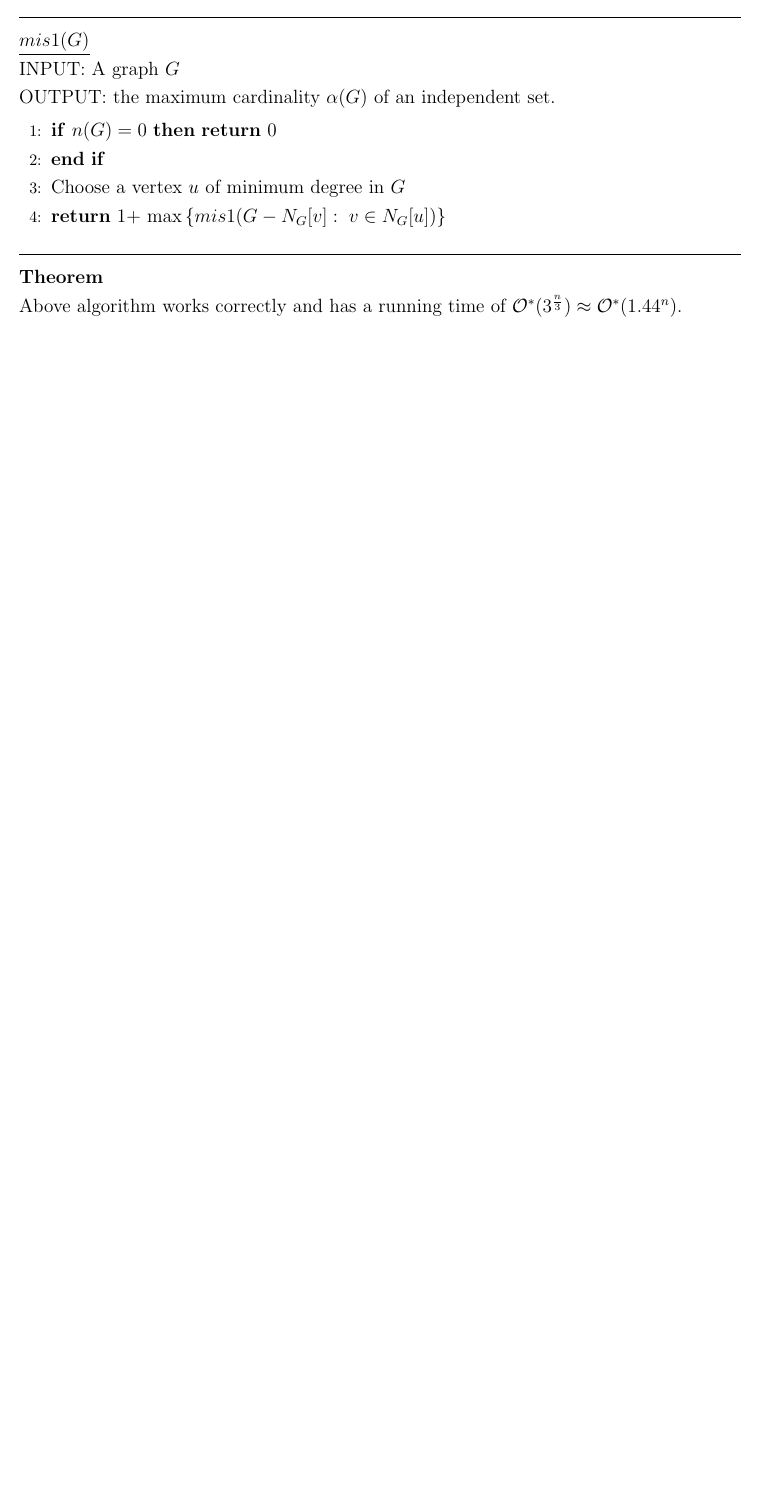
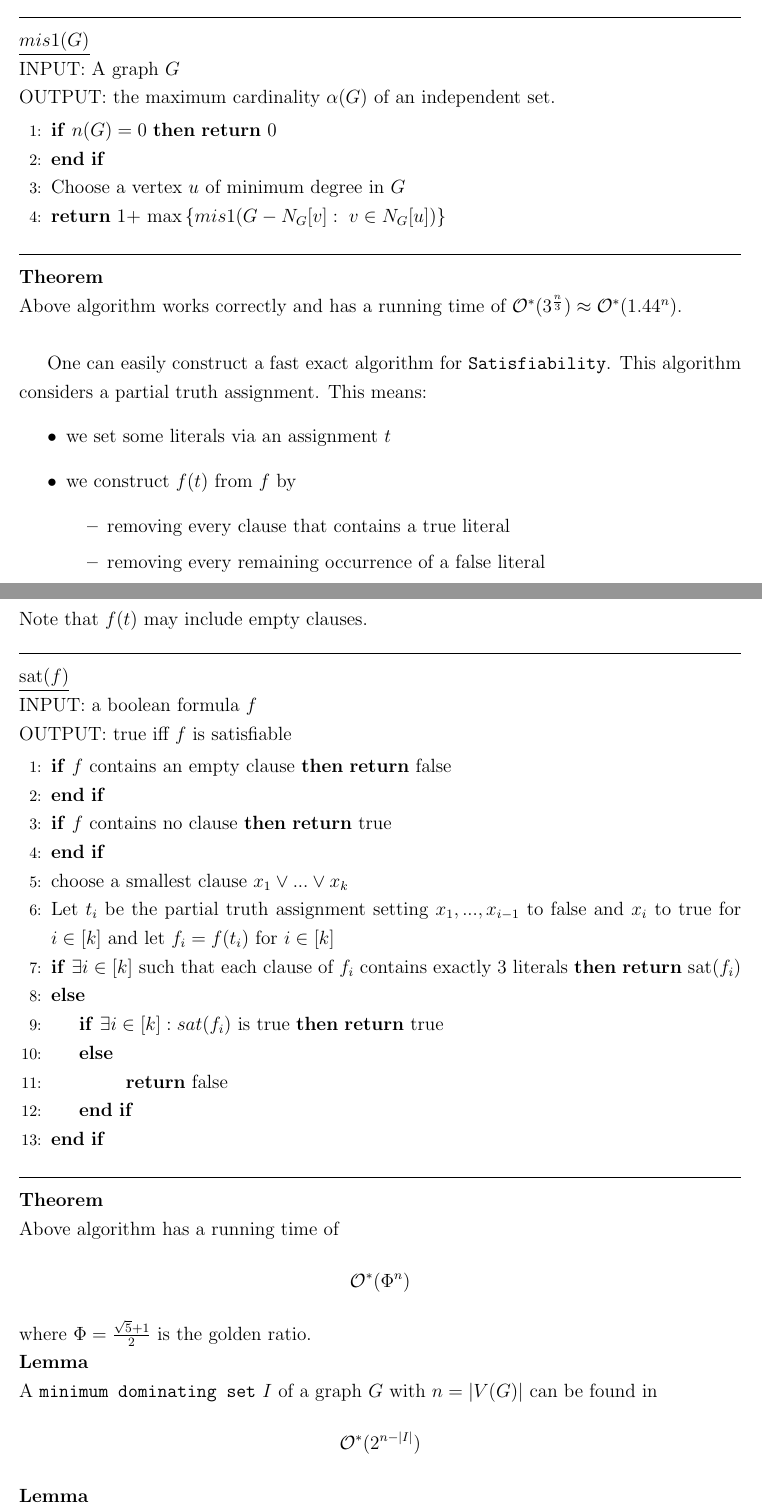
Before and after one commit to lschwartze/semester_5_summaries, a LaTeX document (Opii/Opii.tex): part of page 27 of 27 before the commit and two parts of pages 27 and 28 of 29 after it, the two joined at a grey line, cut so that both start at the same text, the shorter picture padded with empty space. Compiled offline with pdfLaTeX.

Commit message:
finish Opii for week 14

```diff
--- a/Opii/Opii.tex
+++ b/Opii/Opii.tex
@@ -622,4 +622,45 @@
 	\end{algorithmic}
 	\par\noindent\rule{\textwidth}{0.4pt}\\
 	\textbf{Theorem}\\
-	Above algorithm works correctly and has a running time of $\mathcal{O}^*(3^{\frac{n}{3}}) \approx \mathcal{O}^*(1.44^n)$.
+	Above algorithm works correctly and has a running time of $\mathcal{O}^*(3^{\frac{n}{3}}) \approx \mathcal{O}^*(1.44^n)$.\\
+
+	One can easily construct a fast exact algorithm for \texttt{Satisfiability}. This algorithm considers a partial truth assignment. This means:
+	\begin{itemize}
+		\item we set some literals via an assignment $t$
+		\item we construct $f(t)$ from $f$ by \begin{itemize}
+			\item removing every clause that contains a true literal
+			\item removing every remaining occurrence of a false literal
+		\end{itemize}
+	\end{itemize}
+	Note that $f(t)$ may include empty clauses.
+	\par\noindent\rule{\textwidth}{0.4pt}
+	\underline{sat($f$)}\\
+	INPUT: a boolean formula $f$\\
+	OUTPUT: true iff $f$ is satisfiable
+	\begin{algorithmic}[1]
+		\If{$f$ contains an empty clause}
+		\Return false
+		\EndIf
+		\If{$f$ contains no clause}
+		\Return true
+		\EndIf
+		\State choose a smallest clause $x_1 \lor ... \lor x_k$
+		\State Let $t_i$ be the partial truth assignment setting $x_1,...,x_{i-1}$ to false and $x_i$ to true for $i \in [k]$ and let $f_i = f(t_i)$ for $i \in [k]$
+		\If{$\exists i \in [k]$ such that each clause of $f_i$ contains exactly 3 literals}
+		\Return sat($f_i$)
+		\Else
+			\If{$\exists i \in [k]: sat(f_i)$ is true}
+			\Return true
+			\Else\\
+			\indent\indent\indent\Return false
+			\EndIf
+		\EndIf
+	\end{algorithmic}
+	\par\noindent\rule{\textwidth}{0.4pt}\\
+	\textbf{Theorem}\\
+	Above algorithm has a running time of \[\mathcal{O}^*(\Phi^n)\]
+	where $\Phi = \frac{\sqrt{5}+1}{2}$ is the golden ratio.\\
+	\textbf{Lemma}\\
+	A \texttt{minimum dominating set} $I$ of a graph $G$ with $n = \left|V(G)\right|$ can be found in \[\mathcal{O}^*(2^{n-\left|I\right|})\]
+	\textbf{Lemma}\\
+	If $\alpha \in (0, \frac{1}{2}]$ and $n \in \mathbb{N}$ are such that $\alpha n \in \mathbb{N}$, then \[\sum_{i=0}^{\alpha n} \binom{n}{i} \leq 2^{h(\alpha)n}\] where \[h(\alpha) = -\alpha \log_2(\alpha) - (1-\alpha)\log_2(1-\alpha)\]
```
Also changed, not shown: Opii/Opii.tex (23 more changed lines).
